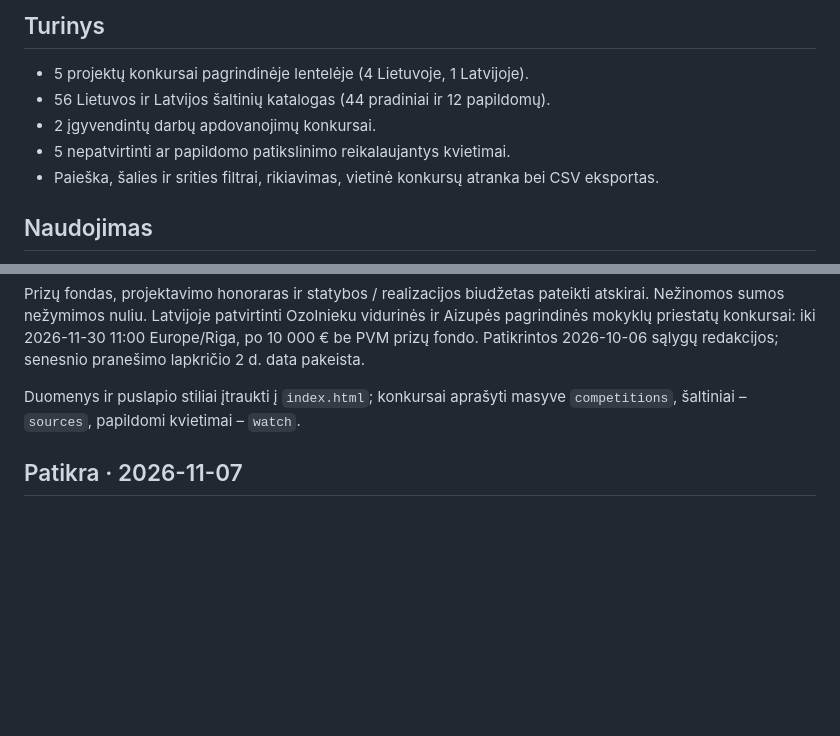
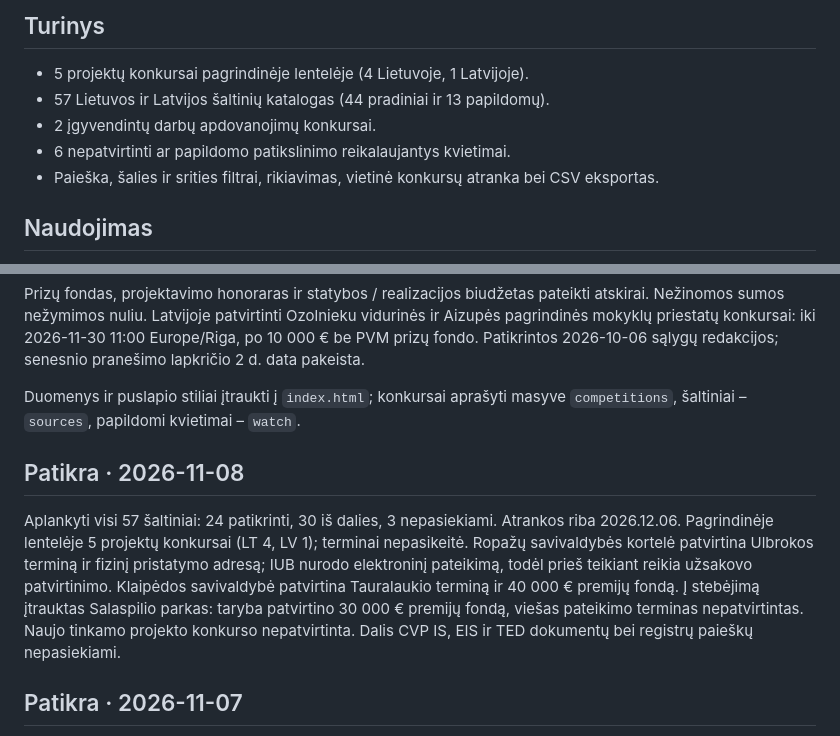
Before and after one commit to mikula8989/architecture-competitions-lt-lv, a Markdown page: README.md, 2 parts joined by grey strips. Drawn GitHub-style; blank space fills up the shorter version.

Commit message:
Atnaujinti 2026-11-08 konkursų ir šaltinių suvestinę

```diff
--- a/README.md
+++ b/README.md
@@ -9,9 +9,9 @@ Lietuvos ir Latvijos architektūros bei urbanistikos konkursų apžvalga. Duomen
 ## Turinys
 
 - 5 projektų konkursai pagrindinėje lentelėje (4 Lietuvoje, 1 Latvijoje).
-- 56 Lietuvos ir Latvijos šaltinių katalogas (44 pradiniai ir 12 papildomų).
+- 57 Lietuvos ir Latvijos šaltinių katalogas (44 pradiniai ir 13 papildomų).
 - 2 įgyvendintų darbų apdovanojimų konkursai.
-- 5 nepatvirtinti ar papildomo patikslinimo reikalaujantys kvietimai.
+- 6 nepatvirtinti ar papildomo patikslinimo reikalaujantys kvietimai.
 - Paieška, šalies ir srities filtrai, rikiavimas, vietinė konkursų atranka bei CSV eksportas.
 
 ## Naudojimas
@@ -25,6 +25,10 @@ Tai momentinė apžvalga, o ne automatiškai atnaujinamas registras. Prie kiekvi
 Prizų fondas, projektavimo honoraras ir statybos / realizacijos biudžetas pateikti atskirai. Nežinomos sumos nežymimos nuliu. Latvijoje patvirtinti Ozolnieku vidurinės ir Aizupės pagrindinės mokyklų priestatų konkursai: iki 2026-11-30 11:00 Europe/Riga, po 10 000 € be PVM prizų fondo. Patikrintos 2026-10-06 sąlygų redakcijos; senesnio pranešimo lapkričio 2 d. data pakeista.
 
 Duomenys ir puslapio stiliai įtraukti į `index.html`; konkursai aprašyti masyve `competitions`, šaltiniai – `sources`, papildomi kvietimai – `watch`.
+
+## Patikra · 2026-11-08
+
+Aplankyti visi 57 šaltiniai: 24 patikrinti, 30 iš dalies, 3 nepasiekiami. Atrankos riba 2026.12.06. Pagrindinėje lentelėje 5 projektų konkursai (LT 4, LV 1); terminai nepasikeitė. Ropažų savivaldybės kortelė patvirtina Ulbrokos terminą ir fizinį pristatymo adresą; IUB nurodo elektroninį pateikimą, todėl prieš teikiant reikia užsakovo patvirtinimo. Klaipėdos savivaldybė patvirtina Tauralaukio terminą ir 40 000 € premijų fondą. Į stebėjimą įtrauktas Salaspilio parkas: taryba patvirtino 30 000 € premijų fondą, viešas pateikimo terminas nepatvirtintas. Naujo tinkamo projekto konkurso nepatvirtinta. Dalis CVP IS, EIS ir TED dokumentų bei registrų paieškų nepasiekiami.
 
 ## Patikra · 2026-11-07
 
```
Also changed, not shown: other parts of README.md (+1 -1 lines).
